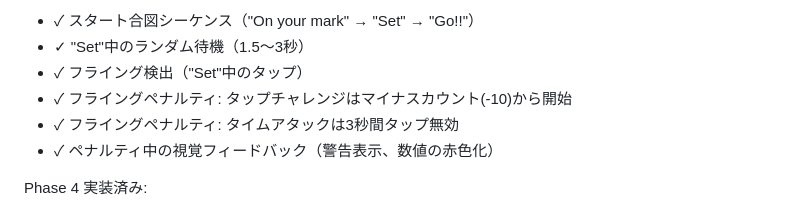
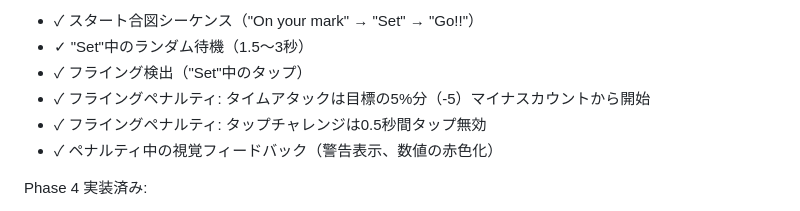
Before and after one commit to djin-3/running_fingers, a Markdown page: README.md, the part around the change. GitHub-like rendering.

Commit message:
docs: フライングペナルティ仕様をREADMEに反映（5%ルール）
Co-Authored-By: Claude Sonnet 4.6 <noreply@anthropic.com>

```diff
--- a/README.md
+++ b/README.md
@@ -452,8 +452,8 @@ Phase 2 実装済み:
 - ✓ スタート合図シーケンス（"On your mark" → "Set" → "Go!!"）
 - ✓ "Set"中のランダム待機（1.5〜3秒）
 - ✓ フライング検出（"Set"中のタップ）
-- ✓ フライングペナルティ: タップチャレンジはマイナスカウント(-10)から開始
-- ✓ フライングペナルティ: タイムアタックは3秒間タップ無効
+- ✓ フライングペナルティ: タイムアタックは目標の5%分（-5）マイナスカウントから開始
+- ✓ フライングペナルティ: タップチャレンジは0.5秒間タップ無効
 - ✓ ペナルティ中の視覚フィードバック（警告表示、数値の赤色化）
 
 Phase 4 実装済み:
```
